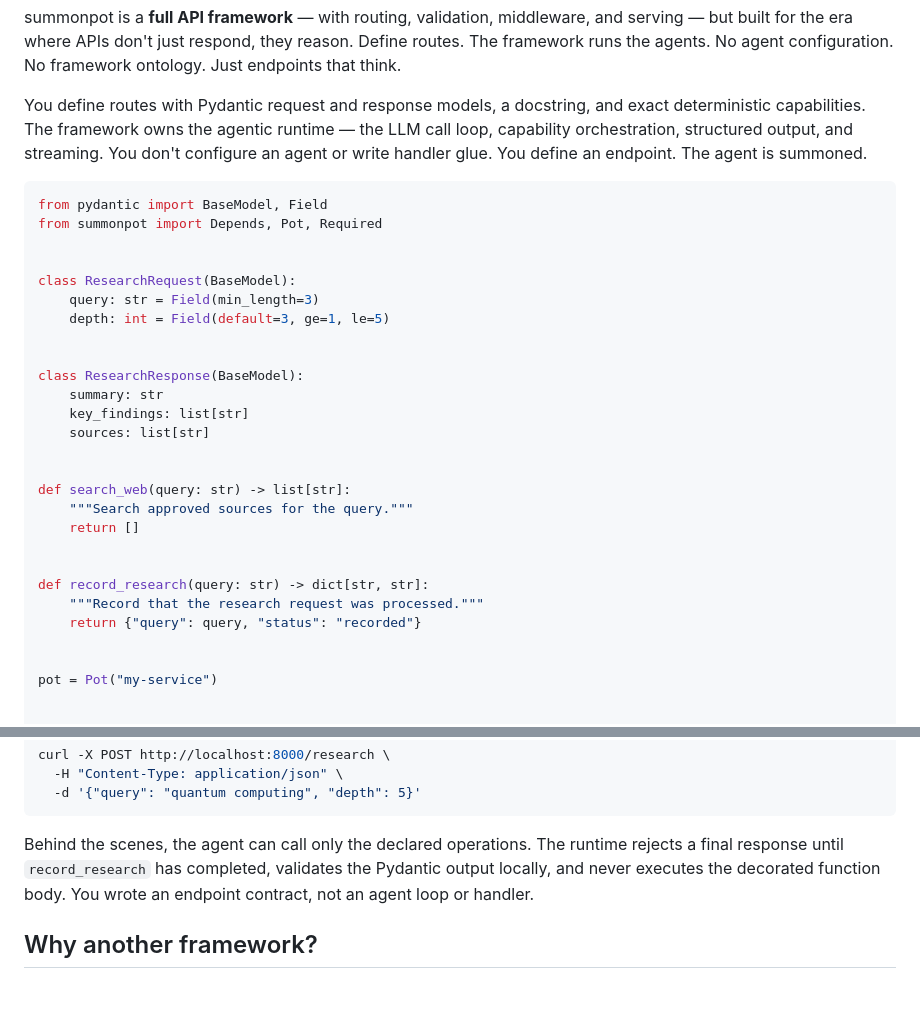
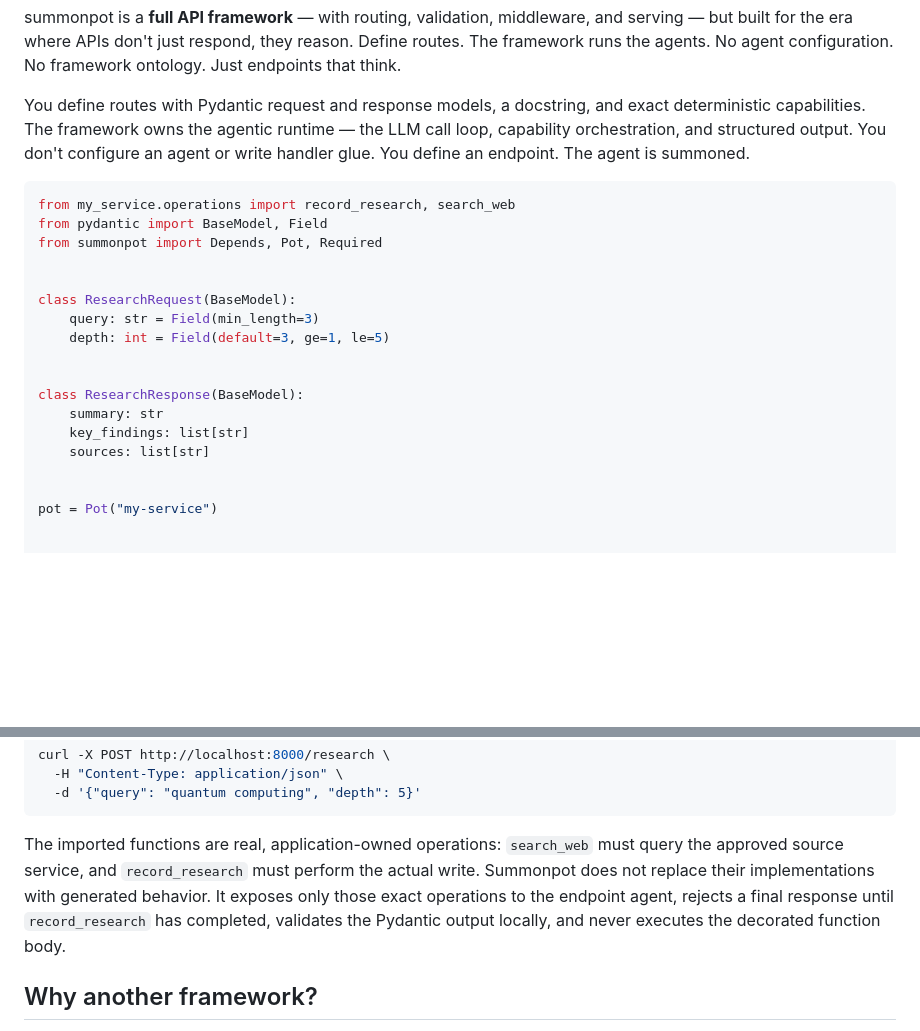
Before and after one commit to VedantMadane/summonpot, a Markdown page: README.md, 2 parts joined by grey strips. Rendered like a GitHub page; blank space fills up the shorter version.

````diff
--- a/README.md
+++ b/README.md
@@ -13,9 +13,10 @@
 
 summonpot is a **full API framework** — with routing, validation, middleware, and serving — but built for the era where APIs don't just respond, they reason. Define routes. The framework runs the agents. No agent configuration. No framework ontology. Just endpoints that think.
 
-You define routes with Pydantic request and response models, a docstring, and exact deterministic capabilities. The framework owns the agentic runtime — the LLM call loop, capability orchestration, structured output, and streaming. You don't configure an agent or write handler glue. You define an endpoint. The agent is summoned.
+You define routes with Pydantic request and response models, a docstring, and exact deterministic capabilities. The framework owns the agentic runtime — the LLM call loop, capability orchestration, and structured output. You don't configure an agent or write handler glue. You define an endpoint. The agent is summoned.
 
 ```python
+from my_service.operations import record_research, search_web
 from pydantic import BaseModel, Field
 from summonpot import Depends, Pot, Required
 
@@ -29,16 +30,6 @@ class ResearchResponse(BaseModel):
     summary: str
     key_findings: list[str]
     sources: list[str]
-
-
-def search_web(query: str) -> list[str]:
-    """Search approved sources for the query."""
-    return []
-
-
-def record_research(query: str) -> dict[str, str]:
-    """Record that the research request was processed."""
-    return {"query": query, "status": "recorded"}
 
 
 pot = Pot("my-service")
@@ -65,7 +56,7 @@ curl -X POST http://localhost:8000/research \
   -d '{"query": "quantum computing", "depth": 5}'
 ```
 
-Behind the scenes, the agent can call only the declared operations. The runtime rejects a final response until `record_research` has completed, validates the Pydantic output locally, and never executes the decorated function body. You wrote an endpoint contract, not an agent loop or handler.
+The imported functions are real, application-owned operations: `search_web` must query the approved source service, and `record_research` must perform the actual write. Summonpot does not replace their implementations with generated behavior. It exposes only those exact operations to the endpoint agent, rejects a final response until `record_research` has completed, validates the Pydantic output locally, and never executes the decorated function body.
 
 ## Why another framework?
 
````
Also changed, not shown: other parts of README.md (+11 -24 lines), changelog.d/12.fixed.md (added, +1 -0 lines).
